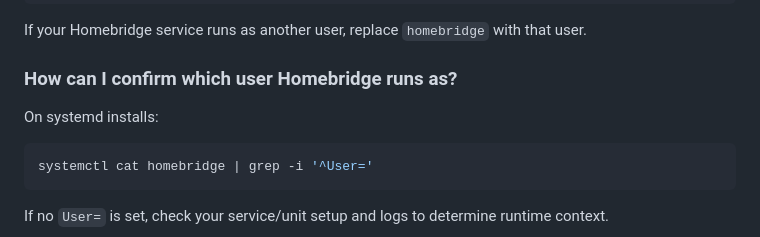
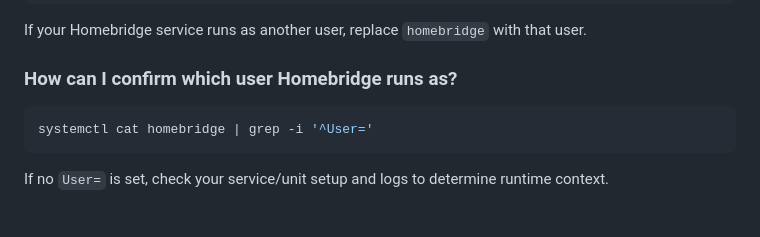
Before and after one commit to pponce/homebridge-script2, a Markdown page: README.md, the part around the change. Rendered like a GitHub page; blank space fills up the shorter version.

Commit message:
Update README to clarify Homebridge user confirmation
Remove outdated instructions for confirming Homebridge user.

````diff
--- a/README.md
+++ b/README.md
@@ -126,8 +126,6 @@ If your Homebridge service runs as another user, replace `homebridge` with that
 
 ### How can I confirm which user Homebridge runs as?
 
-On systemd installs:
-
 ```bash
 systemctl cat homebridge | grep -i '^User='
 ```
````
